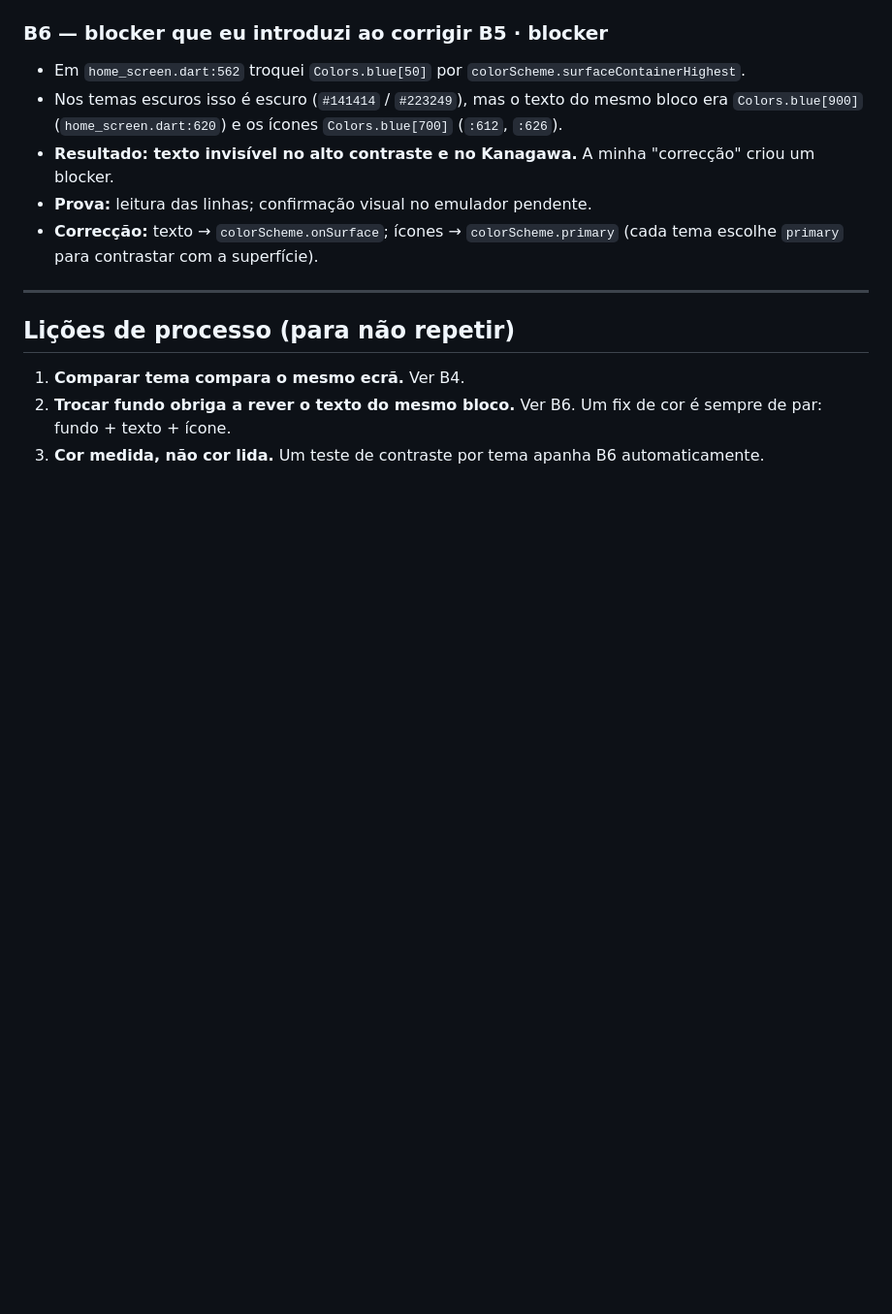
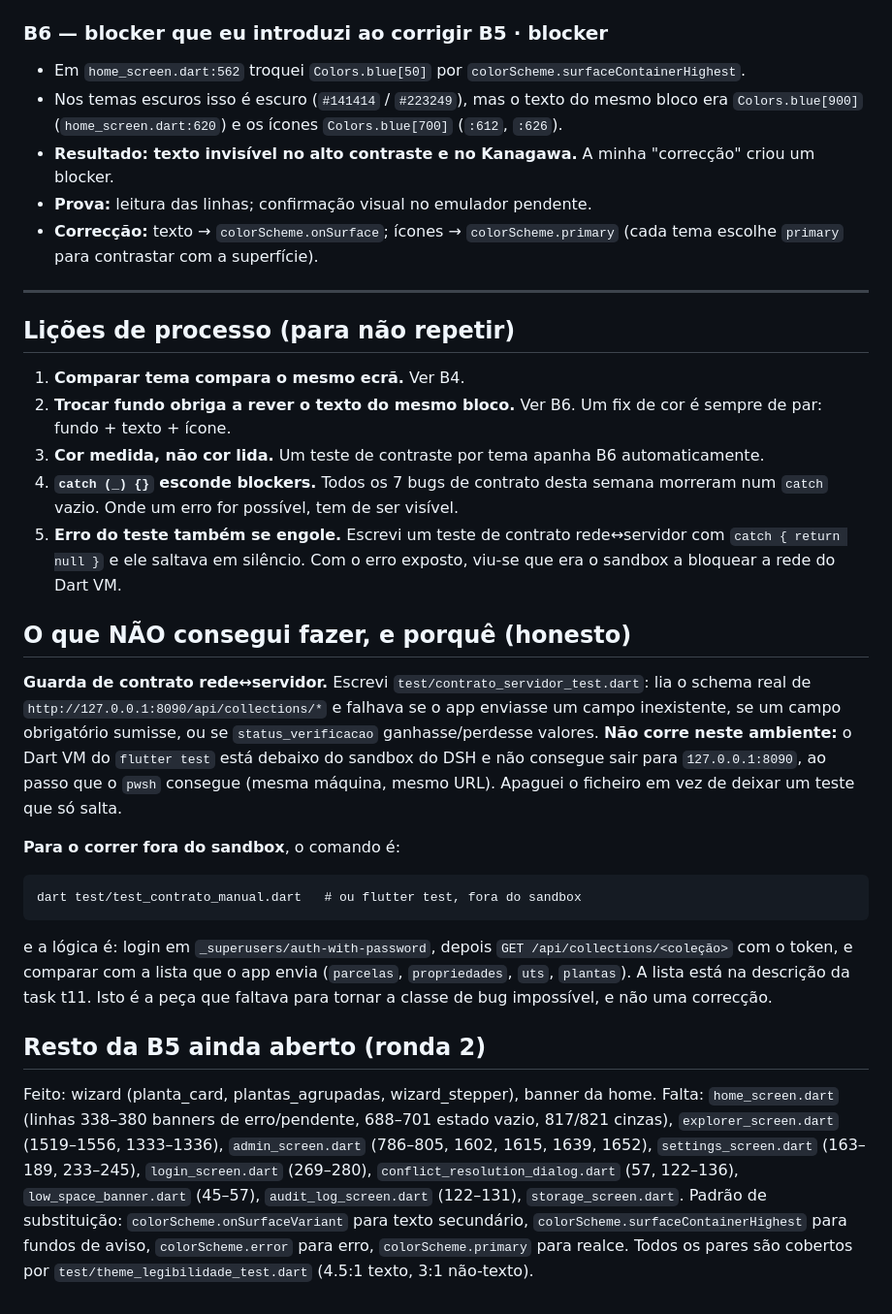
Before and after one commit to xAngryBadger/urutau, a Markdown page: docs/auditoria-ronda-1.md, the part around the change. Shown at 97% size. Rendered like a GitHub page; blank space fills up the shorter version.

Commit message:
docs: guarda de contrato rede<->servidor nao corre no sandbox + lista exacta do que falta
Escrevi test/contrato_servidor_test.dart para tornar impossivel a classe de
bug dos 7 campos: lia o schema real de /api/collections/* e falhava se o app
enviasse campo inexistente, se um obrigatorio sumisse, ou se
status_verificacao mudasse de valores. NAO corre aqui: o Dart VM do flutter
test esta debaixo do sandbox do DSH e nao sai para 127.0.0.1:8090, enquanto o
pwsh consegue (mesma maquina, mesmo URL). Apaguei o ficheiro em vez de deixar
um teste que so salta — um teste que nunca falha e pior que nenhum teste.

Ficam na descricao da task t11 o metodo e a lista de campos para o correr
fora do sandbox. Esta e a peca que faltava para fechar a classe de bug.

Aproveitei para registar a licao 5: o catch vazio do proprio teste escondeu a
causa. Com o erro exposto, viu-se que era o sandbox.

Fica tambem a lista exacta do que resta da B5 (vazamento de cor nas screens),
com o padrao de substituicao, para a ronda 2 na comecar as cegas.

Gates: analyze 0 erros | test 150/150 pass

````diff
--- a/docs/auditoria-ronda-1.md
+++ b/docs/auditoria-ronda-1.md
@@ -60,3 +60,36 @@ Vazam do tema claro para os escuros. Os padrões perigosos:
 1. **Comparar tema compara o mesmo ecrã.** Ver B4.
 2. **Trocar fundo obriga a rever o texto do mesmo bloco.** Ver B6. Um fix de cor é sempre de par: fundo + texto + ícone.
 3. **Cor medida, não cor lida.** Um teste de contraste por tema apanha B6 automaticamente.
+4. **`catch (_) {}` esconde blockers.** Todos os 7 bugs de contrato desta semana morreram num `catch` vazio. Onde um erro for possível, tem de ser visível.
+5. **Erro do teste também se engole.** Escrevi um teste de contrato rede↔servidor com `catch { return null }` e ele saltava em silêncio. Com o erro exposto, viu-se que era o sandbox a bloquear a rede do Dart VM.
+
+## O que NÃO consegui fazer, e porquê (honesto)
+
+**Guarda de contrato rede↔servidor.** Escrevi `test/contrato_servidor_test.dart`: lia o schema
+real de `http://127.0.0.1:8090/api/collections/*` e falhava se o app enviasse um campo
+inexistente, se um campo obrigatório sumisse, ou se `status_verificacao` ganhasse/perdesse
+valores. **Não corre neste ambiente:** o Dart VM do `flutter test` está debaixo do sandbox do
+DSH e não consegue sair para `127.0.0.1:8090`, ao passo que o `pwsh` consegue (mesma máquina,
+mesmo URL). Apaguei o ficheiro em vez de deixar um teste que só salta.
+
+**Para o correr fora do sandbox**, o comando é:
+```
+dart test/test_contrato_manual.dart   # ou flutter test, fora do sandbox
+```
+e a lógica é: login em `_superusers/auth-with-password`, depois
+`GET /api/collections/<coleção>` com o token, e comparar com a lista que o app envia
+(`parcelas`, `propriedades`, `uts`, `plantas`). A lista está na descrição da task t11.
+Isto é a peça que faltava para tornar a classe de bug impossível, e não uma correcção.
+
+## Resto da B5 ainda aberto (ronda 2)
+
+Feito: wizard (planta_card, plantas_agrupadas, wizard_stepper), banner da home.
+Falta: `home_screen.dart` (linhas 338–380 banners de erro/pendente, 688–701 estado vazio,
+817/821 cinzas), `explorer_screen.dart` (1519–1556, 1333–1336), `admin_screen.dart`
+(786–805, 1602, 1615, 1639, 1652), `settings_screen.dart` (163–189, 233–245),
+`login_screen.dart` (269–280), `conflict_resolution_dialog.dart` (57, 122–136),
+`low_space_banner.dart` (45–57), `audit_log_screen.dart` (122–131), `storage_screen.dart`.
+Padrão de substituição: `colorScheme.onSurfaceVariant` para texto secundário,
+`colorScheme.surfaceContainerHighest` para fundos de aviso, `colorScheme.error` para erro,
+`colorScheme.primary` para realce. Todos os pares são cobertos por
+`test/theme_legibilidade_test.dart` (4.5:1 texto, 3:1 não-texto).
````
